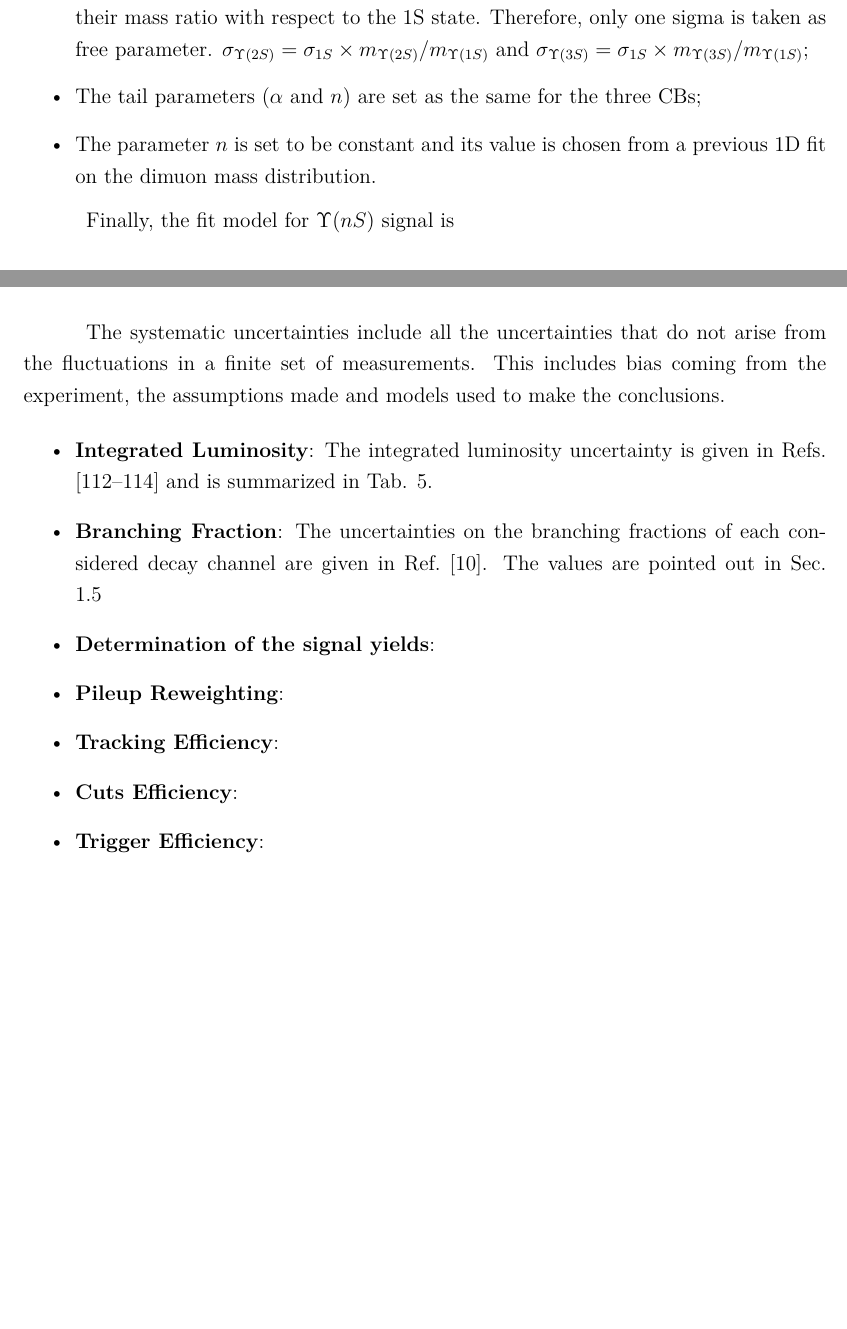
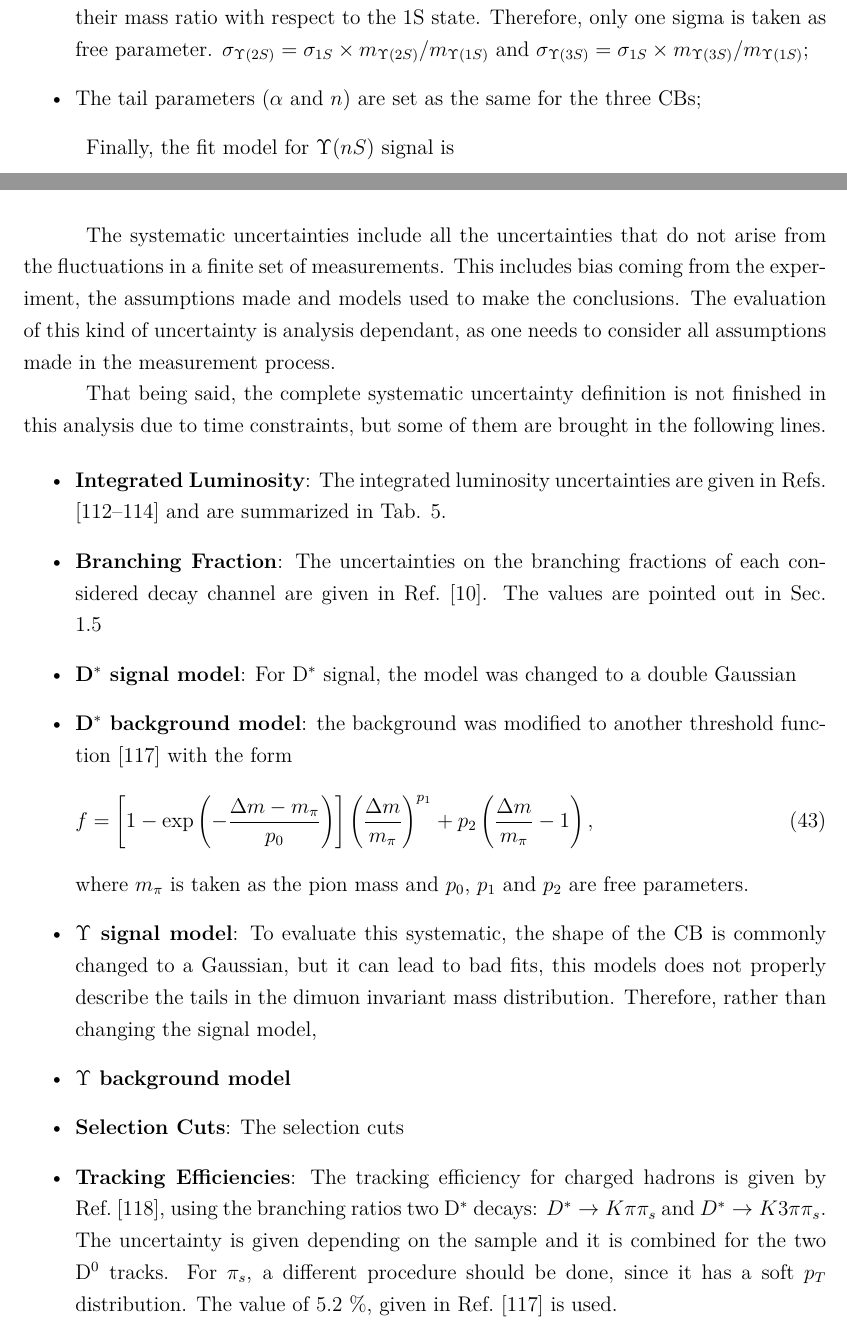
Before and after one commit to kevimota/thesis, a LaTeX thesis (thesis.tex, which reads chapters/Physics_analysis.tex): two parts of pages 81 and 98 of 112, joined at a grey line, cut so that both start at the same text, the shorter picture padded with empty space. Compiled offline with pdfLaTeX.

Commit message:
Changes 08 fev

```diff
--- a/chapters/Physics_analysis.tex
+++ b/chapters/Physics_analysis.tex
@@ -279,7 +279,6 @@ In order to reduce the amount of free parameters of the fit, the following const
   \item The mean of all the CBs are fixed to the PDG mass value of its $\Upsilon$ state times a mass scale (to take into account the uncertainties on muon momentum scale calibration). $\bar x_{\Upsilon(nS)} = m_{scale}\cdot m_{\Upsilon(nS)}$;
   \item The sigma of the CBs used to model 2S and 3S states are set to be proportional to their mass ratio with respect to the 1S state. Therefore, only one sigma is taken as free parameter. $\sigma_{\Upsilon(2S)} = \sigma_{1S}\times m_{\Upsilon(2S)}/m_{\Upsilon(1S)}$ and $\sigma_{\Upsilon(3S)} = \sigma_{1S}\times m_{\Upsilon(3S)}/m_{\Upsilon(1S)}$;
   \item The tail parameters ($\alpha$ and $n$) are set as the same for the three CBs;
-  \item The parameter $n$ is set to be constant and its value is chosen from a previous 1D fit on the dimuon mass distribution.
 \end{itemize}
 
 Finally, the fit model for $\Upsilon(nS)$ signal is
@@ -713,14 +712,22 @@ Finally, combining all the values from Tab. \ref{tab:xsec_eff}, it is possible t
 
 \section{Systematic Uncertainties}
 
-The systematic uncertainties include all the uncertainties that do not arise from the fluctuations in a finite set of measurements. This includes bias coming from the experiment, the assumptions made and models used to make the conclusions.
+The systematic uncertainties include all the uncertainties that do not arise from the fluctuations in a finite set of measurements. This includes bias coming from the experiment, the assumptions made and models used to make the conclusions. The evaluation of this kind of uncertainty is analysis dependant, as one needs to consider all assumptions made in the measurement process.
+
+That being said, the complete systematic uncertainty definition is not finished in this analysis due to time constraints, but some of them are brought in the following lines.
 
 \begin{itemize}
-  \item \textbf{Integrated Luminosity}: The integrated luminosity uncertainty is given in Refs. \cite{CMS-PAS-LUM-17-001, CMS-PAS-LUM-17-004, CMS-PAS-LUM-18-002} and is summarized in Tab. \ref{tab:triggers}.
+  \item \textbf{Integrated Luminosity}: The integrated luminosity uncertainties are given in Refs. \cite{CMS-PAS-LUM-17-001, CMS-PAS-LUM-17-004, CMS-PAS-LUM-18-002} and are summarized in Tab. \ref{tab:triggers}.
   \item \textbf{Branching Fraction}: The uncertainties on the branching fractions of each considered decay channel are given in Ref. \cite{Workman:2022ynf}. The values are pointed out in Sec. \ref{sec:theoryY+D}
-  \item \textbf{Determination of the signal yields}:
-  \item \textbf{Pileup Reweighting}:
-  \item \textbf{Tracking Efficiency}:
-  \item \textbf{Cuts Efficiency}:
-  \item \textbf{Trigger Efficiency}:
+  \item \textbf{D$^*$ signal model}: For D$^*$ signal, the model was changed to a double Gaussian
+  \item \textbf{D$^*$ background model}: the background was modified to another threshold function \cite{CMS:2021lab} with the form
+  \begin{equation}
+    f = \left[ 1- \exp{\left( -\frac{\Delta m - m_\pi}{p_0} \right)} \right]\left( \frac{\Delta m}{m_\pi} \right)^{p_1} +p_2 \left( \frac
+    {\Delta m}{m_\pi} - 1 \right),
+  \end{equation}
+  where $m_\pi$ is taken as the pion mass and $p_0$, $p_1$ and $p_2$ are free parameters.
+  \item \textbf{$\Upsilon$ signal model}: To evaluate this systematic, the shape of the CB is commonly changed to a Gaussian, but it can lead to bad fits, this models does not properly describe the tails in the dimuon invariant mass distribution. Therefore, rather than changing the signal model,
+  \item \textbf{$\Upsilon$ background model}
+  \item \textbf{Selection Cuts}: The selection cuts
+  \item \textbf{Tracking Efficiencies}: The tracking efficiency for charged hadrons is given by Ref. \cite{CMS-DP-2022-012}, using the branching ratios two D$^*$ decays: $D^* \rightarrow K\pi\pi_s$ and $D^* \rightarrow K3\pi\pi_s$. The uncertainty is given depending on the sample and it is combined for the two D$^0$ tracks. For $\pi_s$, a different procedure should be done, since it has a soft $p_T$ distribution. The value of 5.2 \%, given in Ref. \cite{CMS:2021lab} is used.
 \end{itemize}
```
Also changed, not shown: bibliografia.bib (+8 -0 lines), chapters/Physics_analysis.tex (4 more changed lines).
